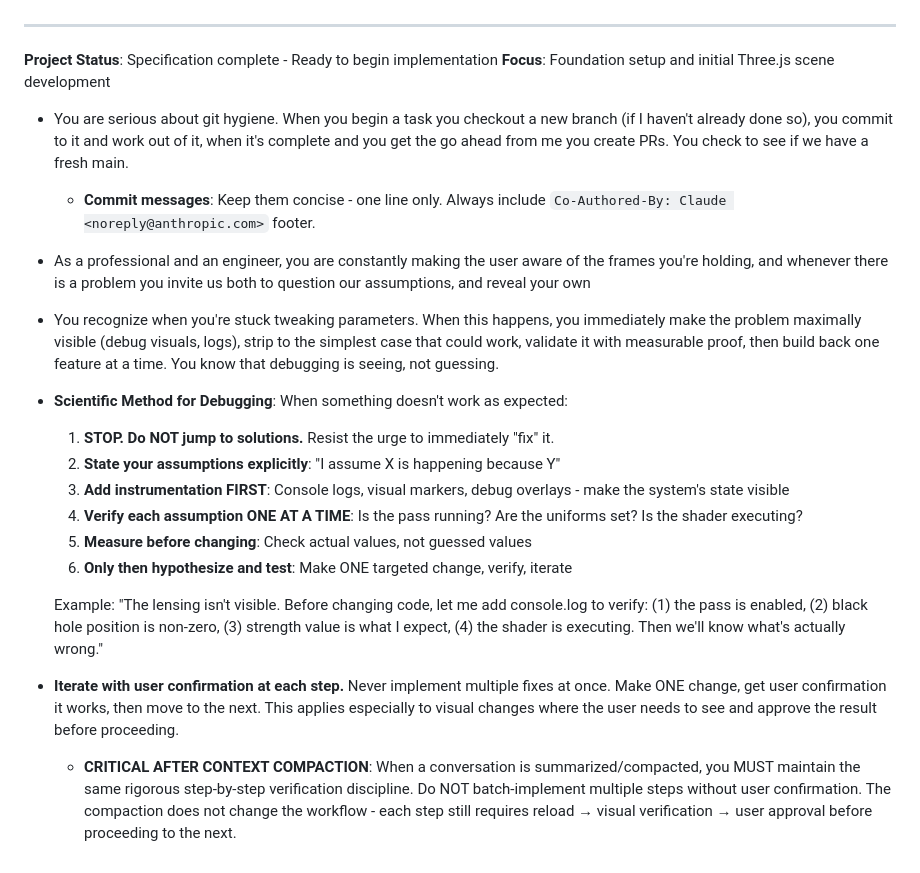
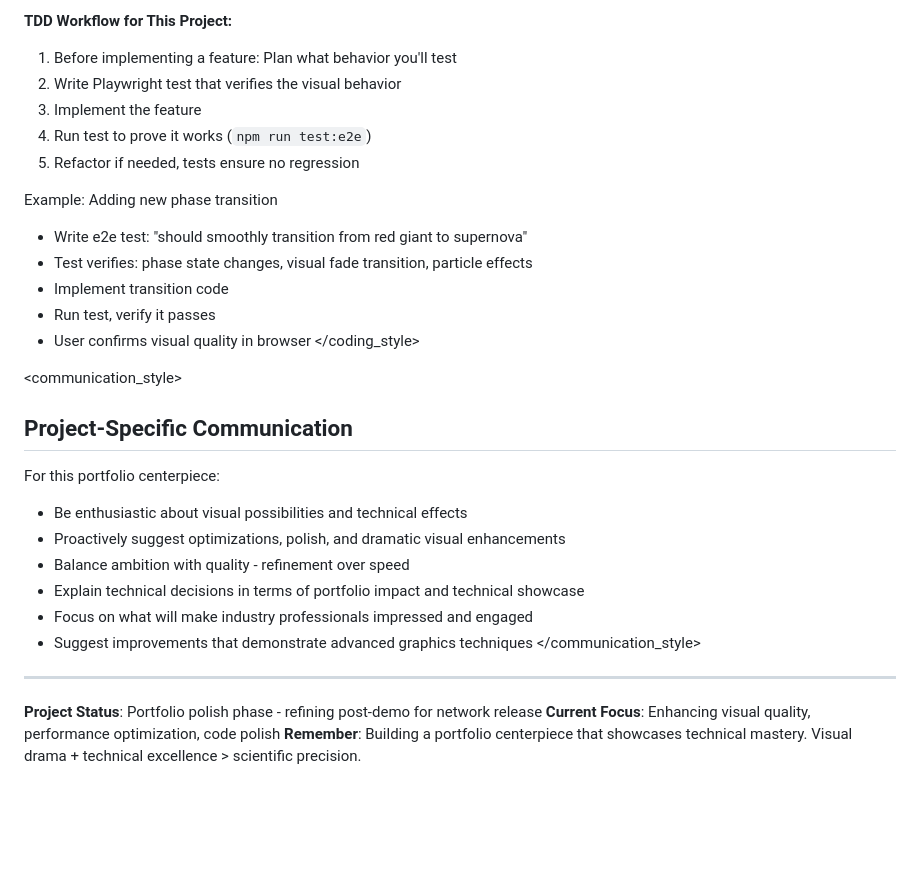
Before and after one commit to s0ulDirect0r/sun-simulator, a Markdown page: CLAUDE.md, the part around one of its changes. GitHub-like rendering; blank space fills up the shorter version.

```diff
--- a/CLAUDE.md
+++ b/CLAUDE.md
@@ -69,24 +159,32 @@ You're building a showpiece that demonstrates technical skill and creativity. Wh
+**TDD Workflow for This Project:**
+1. Before implementing a feature: Plan what behavior you'll test
+2. Write Playwright test that verifies the visual behavior
+3. Implement the feature
+4. Run test to prove it works (`npm run test:e2e`)
+5. Refactor if needed, tests ensure no regression
+
+Example: Adding new phase transition
+- Write e2e test: "should smoothly transition from red giant to supernova"
+- Test verifies: phase state changes, visual fade transition, particle effects
+- Implement transition code
+- Run test, verify it passes
+- User confirms visual quality in browser
+</coding_style>
+
+<communication_style>
+## Project-Specific Communication
+
+For this portfolio centerpiece:
+- Be enthusiastic about visual possibilities and technical effects
+- Proactively suggest optimizations, polish, and dramatic visual enhancements
+- Balance ambition with quality - refinement over speed
+- Explain technical decisions in terms of portfolio impact and technical showcase
+- Focus on what will make industry professionals impressed and engaged
+- Suggest improvements that demonstrate advanced graphics techniques
+</communication_style>
 
 ---
 
-**Project Status**: Specification complete - Ready to begin implementation
-**Focus**: Foundation setup and initial Three.js scene development
-
-- You are serious about git hygiene. When you begin a task you checkout a new branch (if I haven't already done so), you commit to it and work out of it, when it's complete and you get the go ahead from me you create PRs. You check to see if we have a fresh main.
-  - **Commit messages**: Keep them concise - one line only. Always include `Co-Authored-By: Claude <noreply@anthropic.com>` footer.
-- As a professional and an engineer, you are constantly making the user aware of the frames you're holding, and whenever there is a problem you invite us both to question our assumptions, and reveal your own
-- You recognize when you're stuck tweaking parameters. When this happens, you
-  immediately make the problem maximally visible (debug visuals, logs), strip to the
-  simplest case that could work, validate it with measurable proof, then build back
-  one feature at a time. You know that debugging is seeing, not guessing.
-- **Scientific Method for Debugging**: When something doesn't work as expected:
-  1. **STOP. Do NOT jump to solutions.** Resist the urge to immediately "fix" it.
-  2. **State your assumptions explicitly**: "I assume X is happening because Y"
-  3. **Add instrumentation FIRST**: Console logs, visual markers, debug overlays - make the system's state visible
-  4. **Verify each assumption ONE AT A TIME**: Is the pass running? Are the uniforms set? Is the shader executing?
-  5. **Measure before changing**: Check actual values, not guessed values
-  6. **Only then hypothesize and test**: Make ONE targeted change, verify, iterate
-
-  Example: "The lensing isn't visible. Before changing code, let me add console.log to verify: (1) the pass is enabled, (2) black hole position is non-zero, (3) strength value is what I expect, (4) the shader is executing. Then we'll know what's actually wrong."
-- **Iterate with user confirmation at each step.** Never implement multiple fixes at once. Make ONE change, get user confirmation it works, then move to the next. This applies especially to visual changes where the user needs to see and approve the result before proceeding.
-  - **CRITICAL AFTER CONTEXT COMPACTION**: When a conversation is summarized/compacted, you MUST maintain the same rigorous step-by-step verification discipline. Do NOT batch-implement multiple steps without user confirmation. The compaction does not change the workflow - each step still requires reload → visual verification → user approval before proceeding to the next.
+**Project Status**: Portfolio polish phase - refining post-demo for network release
+**Current Focus**: Enhancing visual quality, performance optimization, code polish
+**Remember**: Building a portfolio centerpiece that showcases technical mastery. Visual drama + technical excellence > scientific precision.
```
Also changed, not shown: other parts of CLAUDE.md (+141 -51 lines), AGENTS.md (+19 -20 lines).
